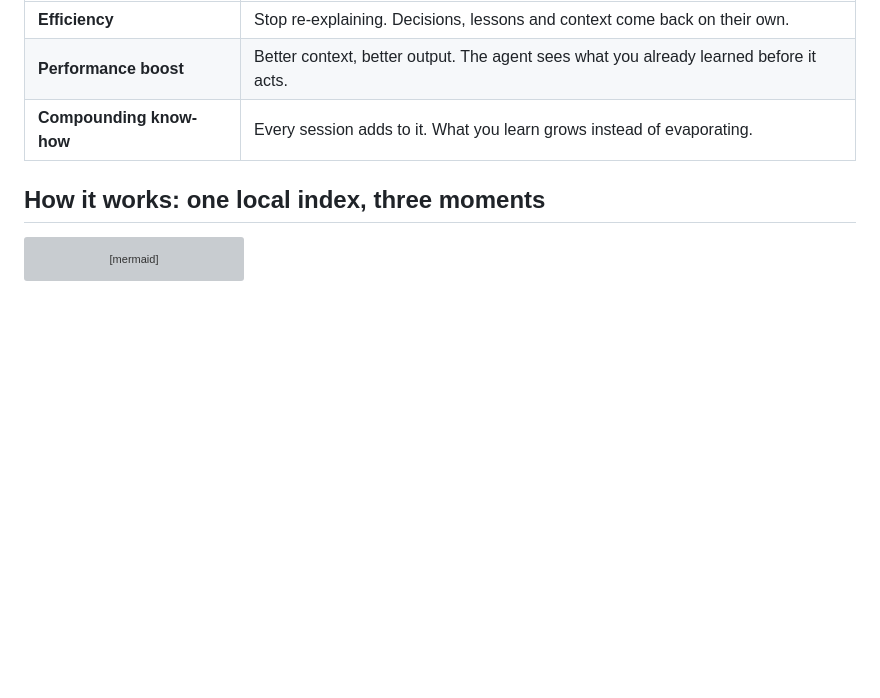
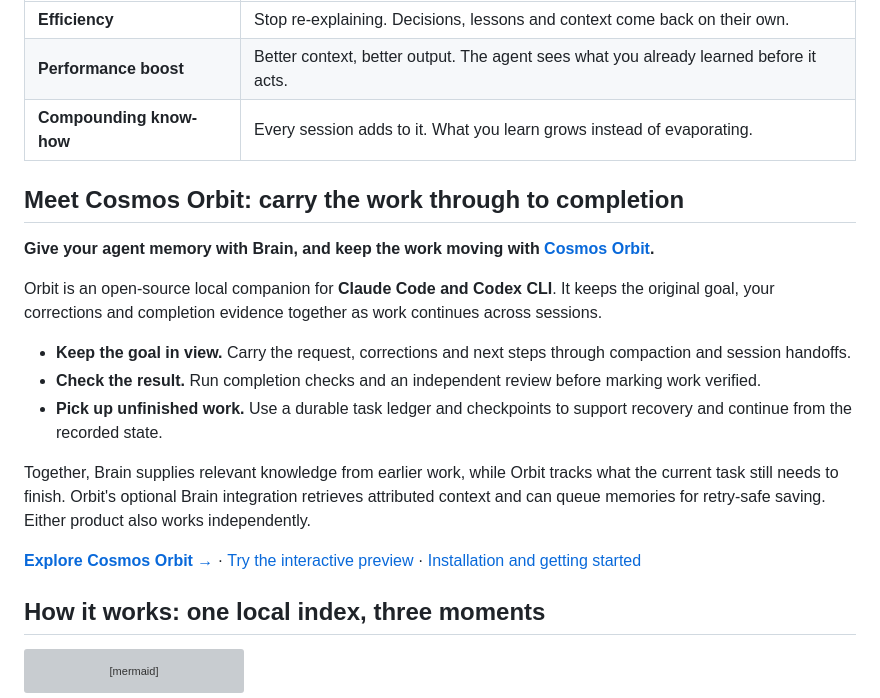
Before and after one commit to honeyground-org/local-brain, a Markdown page: README.md, the part around the change. Drawn GitHub-style; blank space fills up the shorter version; grey boxes are pictures that could not be loaded.

Commit message:
readme: preserve the Cosmos Orbit introduction
Signed-off-by: sean <5095201+wangjacsi@users.noreply.github.com>

```diff
--- a/README.md
+++ b/README.md
@@ -52,6 +52,28 @@ every session.
 | **Efficiency** | Stop re-explaining. Decisions, lessons and context come back on their own. |
 | **Performance boost** | Better context, better output. The agent sees what you already learned before it acts. |
 | **Compounding know-how** | Every session adds to it. What you learn grows instead of evaporating. |
+
+## Meet Cosmos Orbit: carry the work through to completion
+
+**Give your agent memory with Brain, and keep the work moving with
+[Cosmos Orbit](https://github.com/honeyground-org/cosmos-orbit).**
+
+Orbit is an open-source local companion for **Claude Code and Codex CLI**. It keeps the original
+goal, your corrections and completion evidence together as work continues across sessions.
+
+- **Keep the goal in view.** Carry the request, corrections and next steps through compaction and
+  session handoffs.
+- **Check the result.** Run completion checks and an independent review before marking work verified.
+- **Pick up unfinished work.** Use a durable task ledger and checkpoints to support recovery and
+  continue from the recorded state.
+
+Together, Brain supplies relevant knowledge from earlier work, while Orbit tracks what the current
+task still needs to finish. Orbit's optional Brain integration retrieves attributed context and can
+queue memories for retry-safe saving. Either product also works independently.
+
+**[Explore Cosmos Orbit →](https://github.com/honeyground-org/cosmos-orbit)** ·
+[Try the interactive preview](https://honeyground-org.github.io/cosmos-orbit/) ·
+[Installation and getting started](https://github.com/honeyground-org/cosmos-orbit#attach-orbit-to-the-session-you-already-use)
 
 ## How it works: one local index, three moments
 
```
